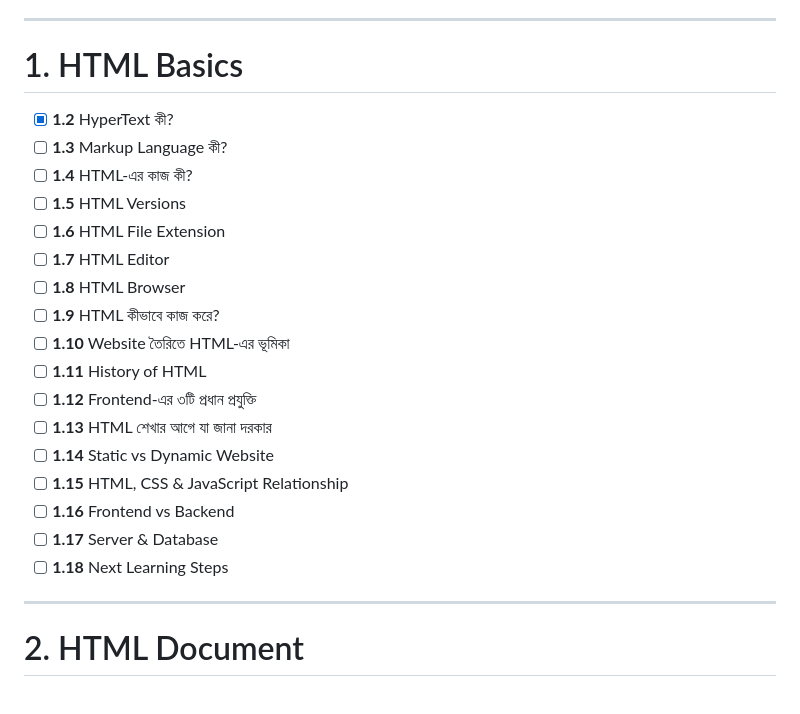
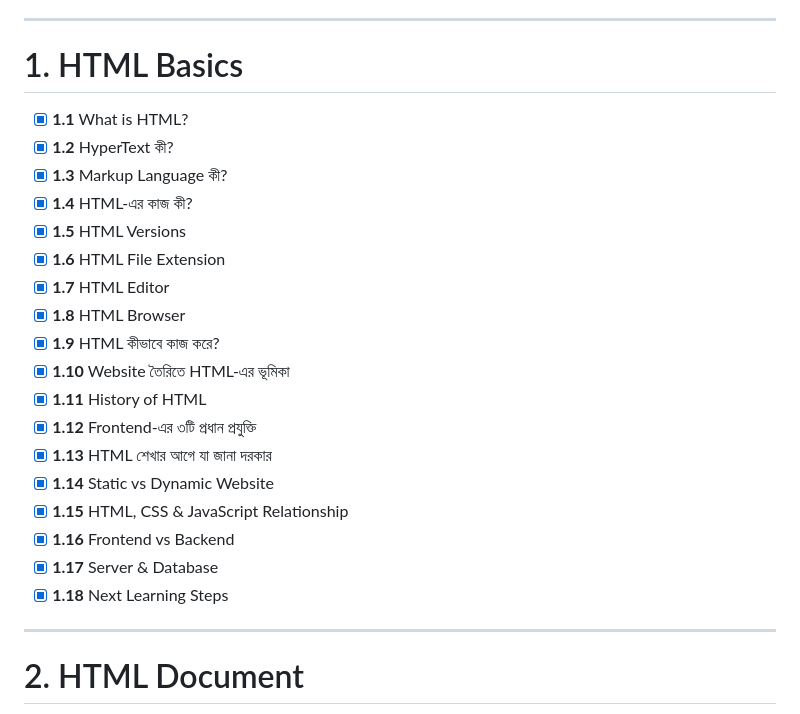
Before and after one commit to ihasan2008/Learning-HTML, a Markdown page: README.md, the part around the change. Rendered like a GitHub page.

Commit message:
Update HTML Basics checklist to completed
Marked all HTML basics topics as completed in the README.

```diff
--- a/README.md
+++ b/README.md
@@ -17,23 +17,24 @@
 
 # 1. HTML Basics
 
+* [x] **1.1** What is HTML?
 * [x] **1.2** HyperText কী?
-* [ ] **1.3** Markup Language কী?
-* [ ] **1.4** HTML-এর কাজ কী?
-* [ ] **1.5** HTML Versions
-* [ ] **1.6** HTML File Extension
-* [ ] **1.7** HTML Editor
-* [ ] **1.8** HTML Browser
-* [ ] **1.9** HTML কীভাবে কাজ করে?
-* [ ] **1.10** Website তৈরিতে HTML-এর ভূমিকা
-* [ ] **1.11** History of HTML
-* [ ] **1.12** Frontend-এর ৩টি প্রধান প্রযুক্তি
-* [ ] **1.13** HTML শেখার আগে যা জানা দরকার
-* [ ] **1.14** Static vs Dynamic Website
-* [ ] **1.15** HTML, CSS & JavaScript Relationship
-* [ ] **1.16** Frontend vs Backend
-* [ ] **1.17** Server & Database
-* [ ] **1.18** Next Learning Steps
+* [x] **1.3** Markup Language কী?
+* [x] **1.4** HTML-এর কাজ কী?
+* [x] **1.5** HTML Versions
+* [x] **1.6** HTML File Extension
+* [x] **1.7** HTML Editor
+* [x] **1.8** HTML Browser
+* [x] **1.9** HTML কীভাবে কাজ করে?
+* [x] **1.10** Website তৈরিতে HTML-এর ভূমিকা
+* [x] **1.11** History of HTML
+* [x] **1.12** Frontend-এর ৩টি প্রধান প্রযুক্তি
+* [x] **1.13** HTML শেখার আগে যা জানা দরকার
+* [x] **1.14** Static vs Dynamic Website
+* [x] **1.15** HTML, CSS & JavaScript Relationship
+* [x] **1.16** Frontend vs Backend
+* [x] **1.17** Server & Database
+* [x] **1.18** Next Learning Steps
 
 ---
 
```
